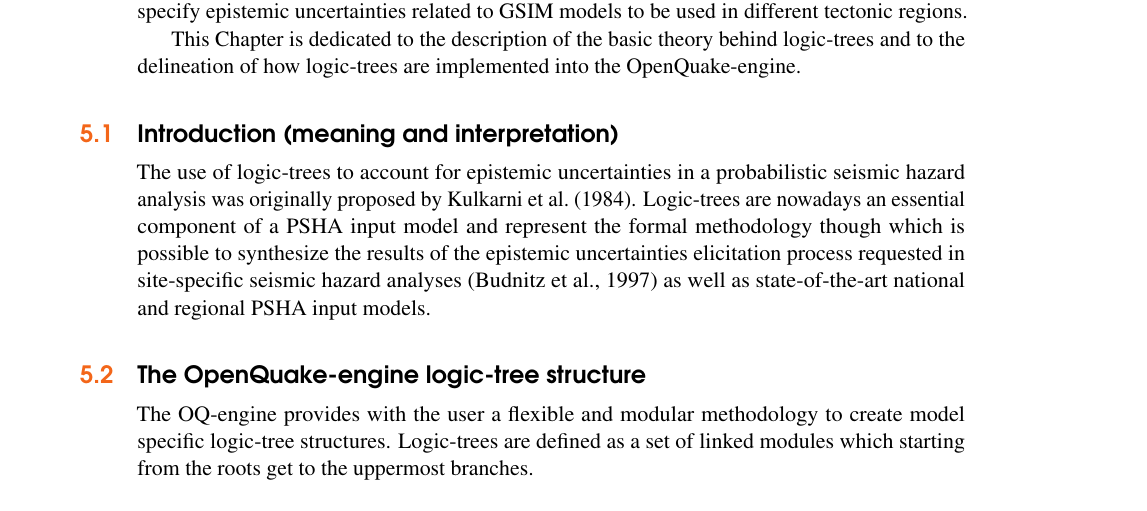
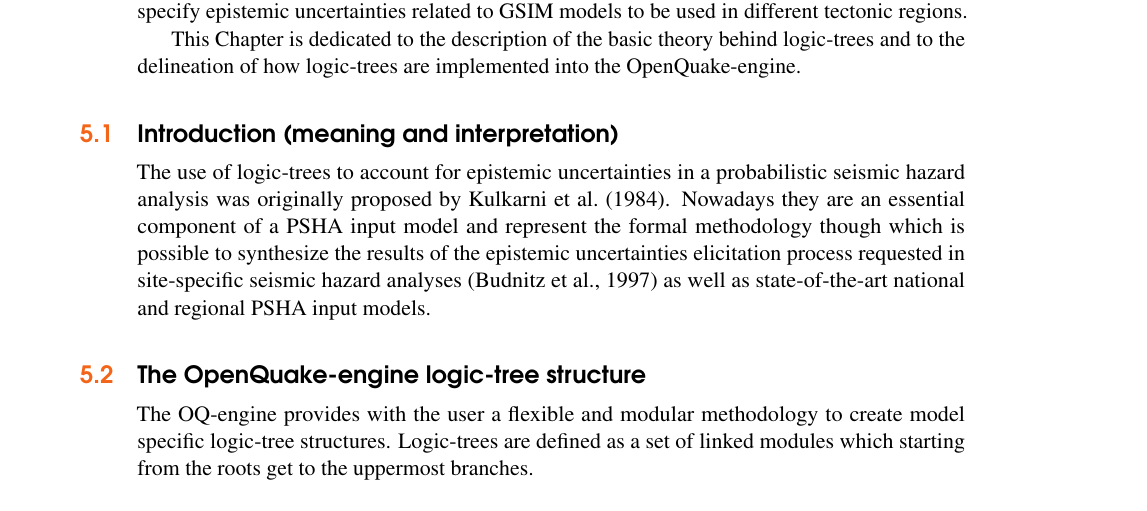
Before and after one commit to GEMScienceTools/hazard_book_2014, a LaTeX book (oqhbt.tex, which reads book/lts.tex): part of page 21 of 26, cut so that both start at the same text. Compiled offline with pdfLaTeX.

Commit message:
few changes

```diff
--- a/book/lts.tex
+++ b/book/lts.tex
@@ -17,7 +17,7 @@ The use of logic-trees to account for epistemic uncertainties in a
 probabilistic seismic hazard analysis was originally proposed by
 \textcite{kulkarni84}.
 %
-Logic-trees are nowadays an essential component of a \gls{acr:psha} input
+Nowadays they are an essential component of a \gls{acr:psha} input
 model and represent the formal methodology though which is possible to
 synthesize the results of the epistemic uncertainties elicitation process
 requested in site-specific seismic hazard analyses \parencite{budnitz1997}
```
